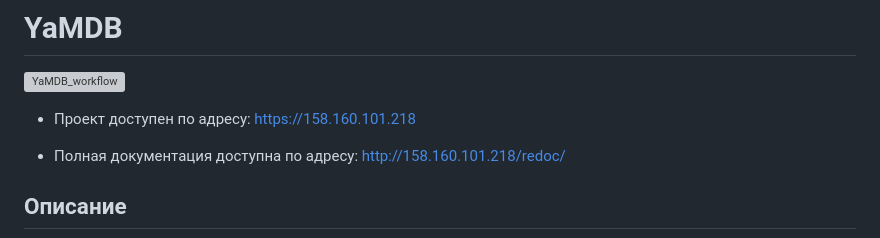
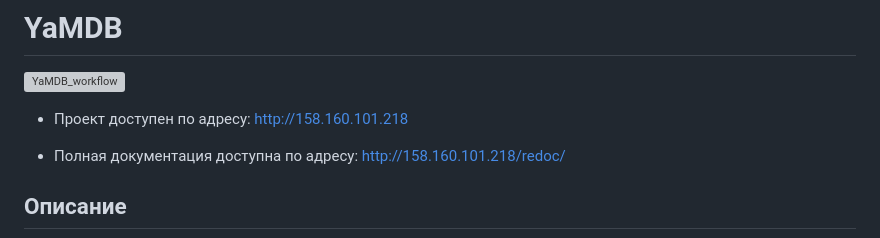
Before and after one commit to Comsomolec/yamdb_final, a Markdown page: README.md, the part around the change. GitHub-like rendering; grey boxes are pictures that could not be loaded.

```diff
--- a/README.md
+++ b/README.md
@@ -2,7 +2,7 @@
 
 ![YaMDB_workflow](https://github.com/comsomolec/yamdb_final/actions/workflows/yamdb_workflow.yml/badge.svg)
 
-* Проект доступен по адресу: https://158.160.101.218
+* Проект доступен по адресу: http://158.160.101.218
 
 * Полная документация доступна по адресу: http://158.160.101.218/redoc/
 
```
